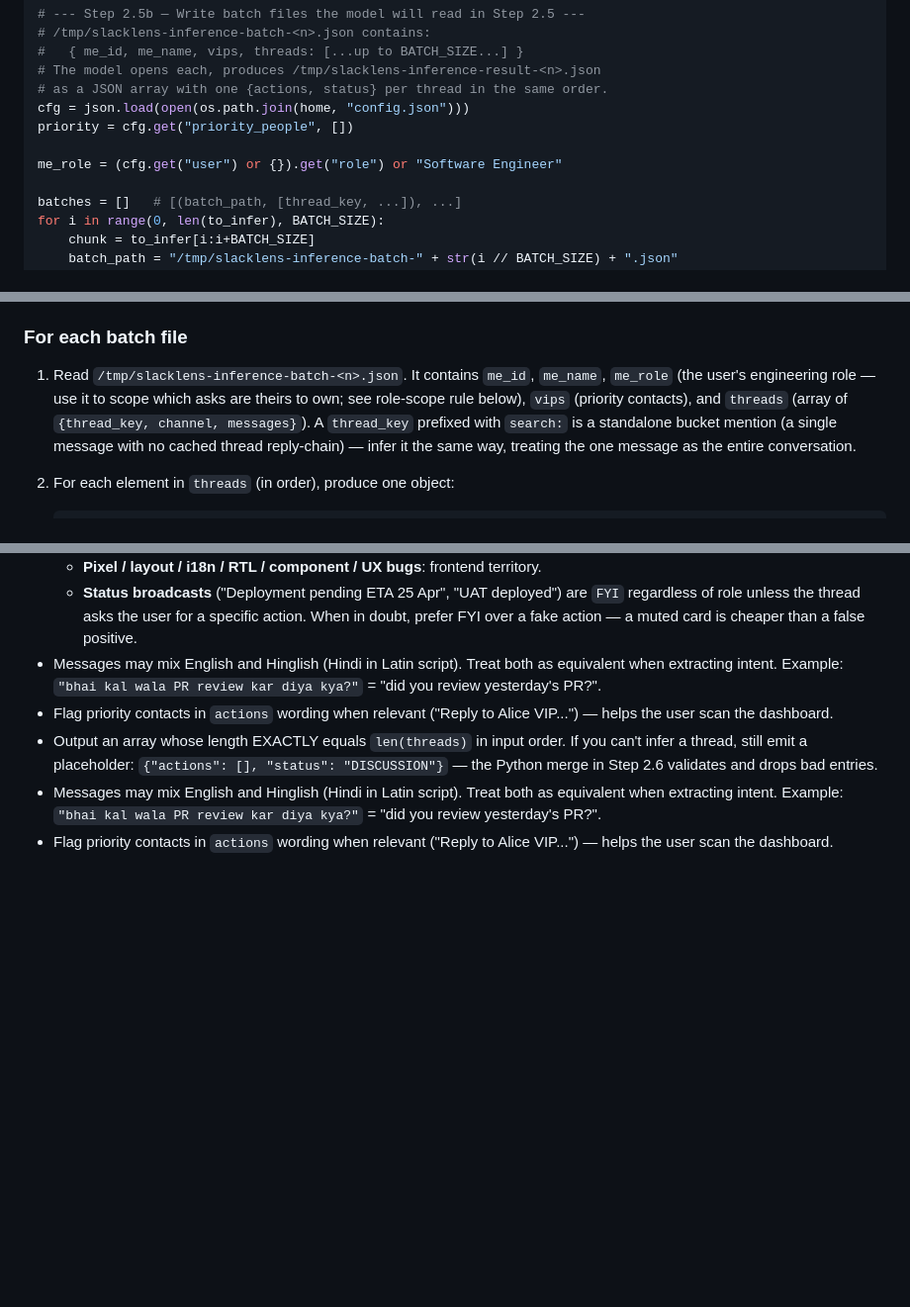
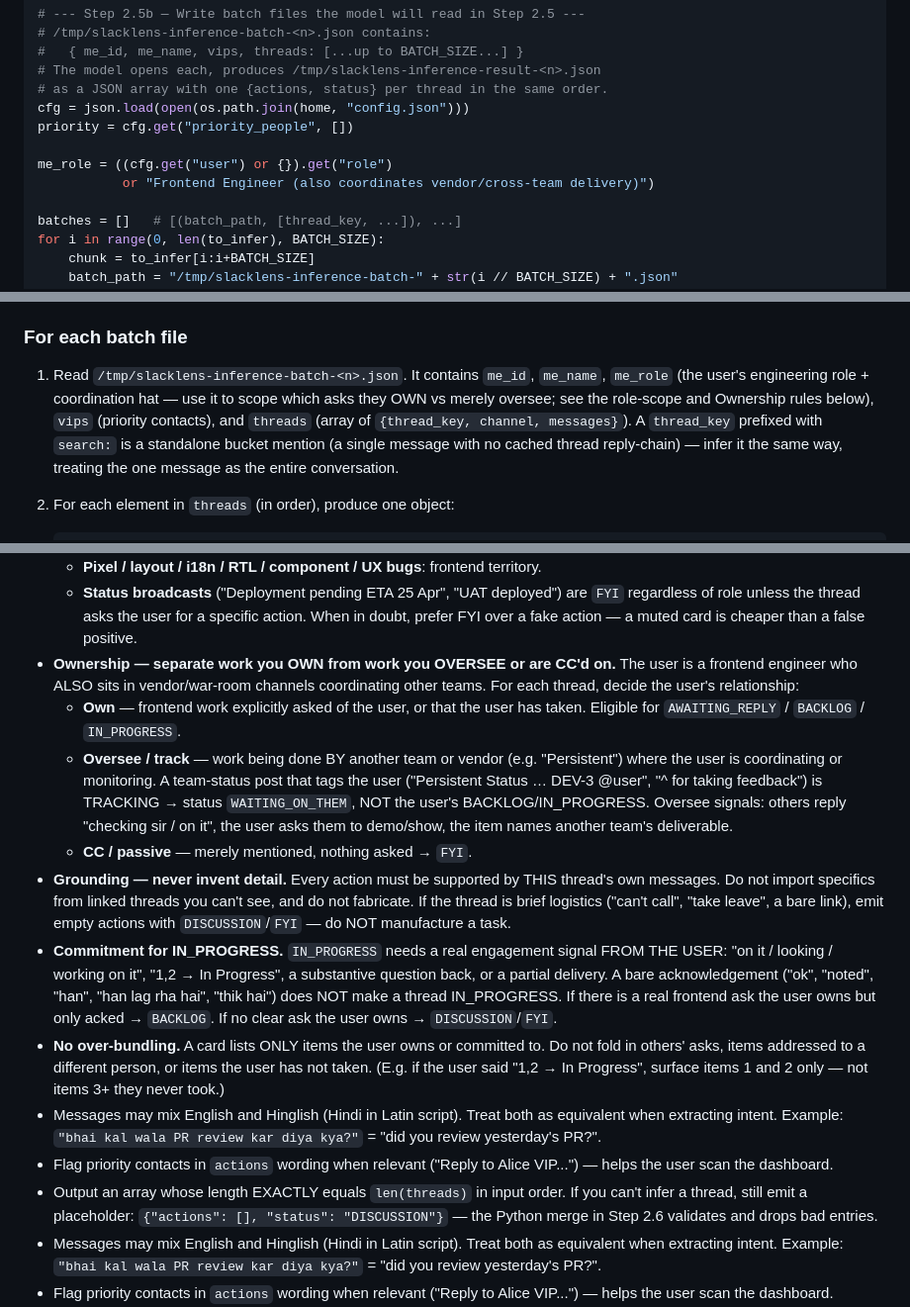
Before and after one commit to Alazord/slack-lens-plugin, a Markdown page: skills/slacklens-refresh/SKILL.md, 3 parts joined by grey strips. Shown at 99% size. Drawn GitHub-style; blank space fills up the shorter version.

Commit message:
feat(refresh): inference rules — ownership, grounding, commitment, no over-bundling
Co-Authored-By: Claude Opus 4.8 (1M context) <noreply@anthropic.com>

```diff
--- a/skills/slacklens-refresh/SKILL.md
+++ b/skills/slacklens-refresh/SKILL.md
@@ -718,7 +718,8 @@ inference_hit_count = (len(threads_new) - thread_inference_run_count)  # orphans
 cfg = json.load(open(os.path.join(home, "config.json")))
 priority = cfg.get("priority_people", [])
 
-me_role = (cfg.get("user") or {}).get("role") or "Software Engineer"
+me_role = ((cfg.get("user") or {}).get("role")
+           or "Frontend Engineer (also coordinates vendor/cross-team delivery)")
 
 batches = []   # [(batch_path, [thread_key, ...]), ...]
 for i in range(0, len(to_infer), BATCH_SIZE):
@@ -774,8 +775,9 @@ is pure inference done in-session.
 ### For each batch file
 
 1. Read `/tmp/slacklens-inference-batch-<n>.json`. It contains `me_id`,
-   `me_name`, `me_role` (the user's engineering role — use it to scope
-   which asks are theirs to own; see role-scope rule below), `vips`
+   `me_name`, `me_role` (the user's engineering role + coordination hat —
+   use it to scope which asks they OWN vs merely oversee; see the role-scope
+   and Ownership rules below), `vips`
    (priority contacts), and `threads` (array of
    `{thread_key, channel, messages}`). A `thread_key` prefixed with
    `search:` is a standalone bucket mention (a single message with no
@@ -870,6 +872,33 @@ is pure inference done in-session.
     user for a specific action.
   When in doubt, prefer FYI over a fake action — a muted card is
   cheaper than a false positive.
+- **Ownership — separate work you OWN from work you OVERSEE or are CC'd on.**
+  The user is a frontend engineer who ALSO sits in vendor/war-room channels
+  coordinating other teams. For each thread, decide the user's relationship:
+  - **Own** — frontend work explicitly asked of the user, or that the user has
+    taken. Eligible for `AWAITING_REPLY` / `BACKLOG` / `IN_PROGRESS`.
+  - **Oversee / track** — work being done BY another team or vendor (e.g.
+    "Persistent") where the user is coordinating or monitoring. A team-status
+    post that tags the user ("Persistent Status … DEV-3 @user", "^ for taking
+    feedback") is TRACKING → status `WAITING_ON_THEM`, NOT the user's
+    BACKLOG/IN_PROGRESS. Oversee signals: others reply "checking sir / on it",
+    the user asks them to demo/show, the item names another team's deliverable.
+  - **CC / passive** — merely mentioned, nothing asked → `FYI`.
+- **Grounding — never invent detail.** Every action must be supported by THIS
+  thread's own messages. Do not import specifics from linked threads you can't
+  see, and do not fabricate. If the thread is brief logistics ("can't call",
+  "take leave", a bare link), emit empty actions with `DISCUSSION`/`FYI` — do
+  NOT manufacture a task.
+- **Commitment for IN_PROGRESS.** `IN_PROGRESS` needs a real engagement signal
+  FROM THE USER: "on it / looking / working on it", "1,2 → In Progress", a
+  substantive question back, or a partial delivery. A bare acknowledgement
+  ("ok", "noted", "han", "han lag rha hai", "thik hai") does NOT make a thread
+  IN_PROGRESS. If there is a real frontend ask the user owns but only acked →
+  `BACKLOG`. If no clear ask the user owns → `DISCUSSION`/`FYI`.
+- **No over-bundling.** A card lists ONLY items the user owns or committed to.
+  Do not fold in others' asks, items addressed to a different person, or items
+  the user has not taken. (E.g. if the user said "1,2 → In Progress", surface
+  items 1 and 2 only — not items 3+ they never took.)
 - Messages may mix English and Hinglish (Hindi in Latin script). Treat
   both as equivalent when extracting intent. Example: `"bhai kal wala
   PR review kar diya kya?"` = "did you review yesterday's PR?".
```
